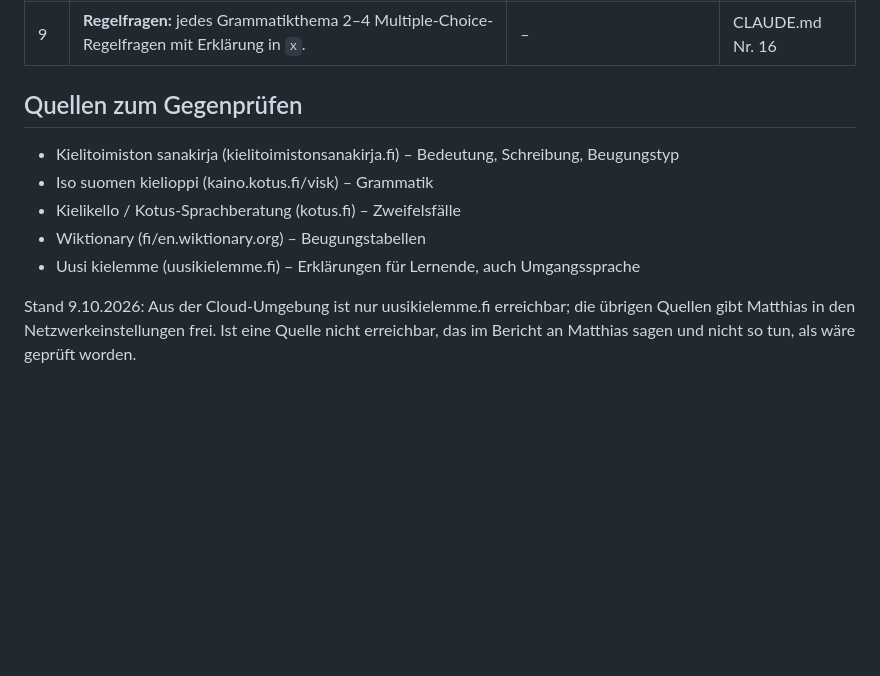
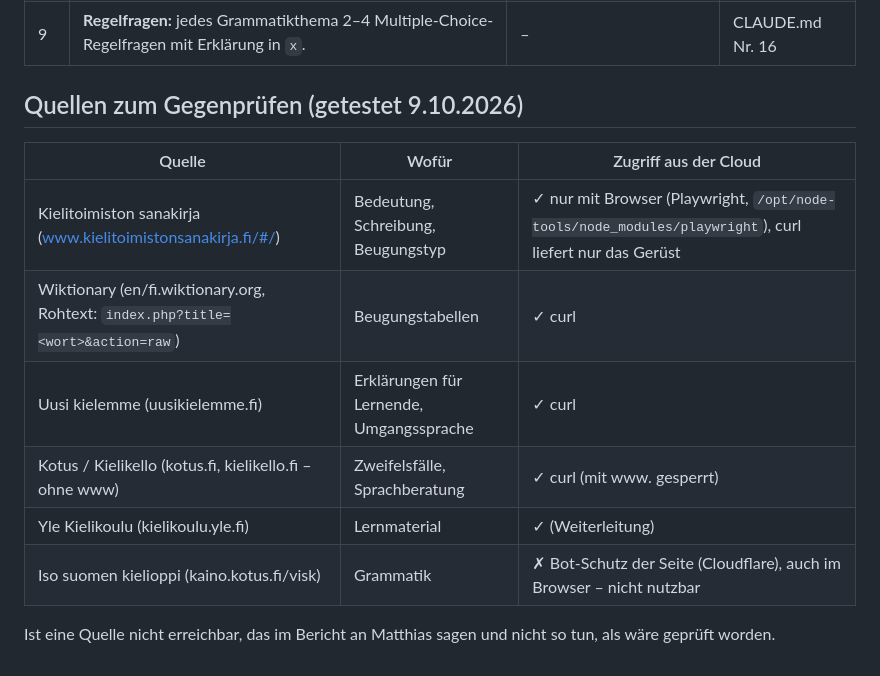
Before and after one commit to klinsermatthias-cmd/opi-suomea, a Markdown page: lektionen/pruefliste.md, the part around the change. Drawn GitHub-style; blank space fills up the shorter version.

Commit message:
Prüfliste: Quellen getestet (F-1009-10)
Co-Authored-By: Claude Opus 5.5 <noreply@anthropic.com>
Claude-Session: https://claude.ai/code/session_01Qt52MWJw4FDPSysStkj8At

```diff
--- a/lektionen/pruefliste.md
+++ b/lektionen/pruefliste.md
@@ -15,11 +15,14 @@ Pflichtlektüre, bevor neue Themen, Übungen oder Korrekturen entstehen. Vor jed
 | 8 | **Theorie-Tabellen schmal:** höchstens 3 Spalten, kurze Zellen, keine sehr langen Einzelwörter (390 px, GitHub rendert breiter). | – | F-1008-1 |
 | 9 | **Regelfragen:** jedes Grammatikthema 2–4 Multiple-Choice-Regelfragen mit Erklärung in `x`. | – | CLAUDE.md Nr. 16 |
 
-## Quellen zum Gegenprüfen
-- Kielitoimiston sanakirja (kielitoimistonsanakirja.fi) – Bedeutung, Schreibung, Beugungstyp
-- Iso suomen kielioppi (kaino.kotus.fi/visk) – Grammatik
-- Kielikello / Kotus-Sprachberatung (kotus.fi) – Zweifelsfälle
-- Wiktionary (fi/en.wiktionary.org) – Beugungstabellen
-- Uusi kielemme (uusikielemme.fi) – Erklärungen für Lernende, auch Umgangssprache
+## Quellen zum Gegenprüfen (getestet 9.10.2026)
+| Quelle | Wofür | Zugriff aus der Cloud |
+|---|---|---|
+| Kielitoimiston sanakirja (www.kielitoimistonsanakirja.fi/#/<wort>) | Bedeutung, Schreibung, Beugungstyp | ✓ nur mit Browser (Playwright, `/opt/node-tools/node_modules/playwright`), curl liefert nur das Gerüst |
+| Wiktionary (en/fi.wiktionary.org, Rohtext: `index.php?title=<wort>&action=raw`) | Beugungstabellen | ✓ curl |
+| Uusi kielemme (uusikielemme.fi) | Erklärungen für Lernende, Umgangssprache | ✓ curl |
+| Kotus / Kielikello (kotus.fi, kielikello.fi – ohne www) | Zweifelsfälle, Sprachberatung | ✓ curl (mit www. gesperrt) |
+| Yle Kielikoulu (kielikoulu.yle.fi) | Lernmaterial | ✓ (Weiterleitung) |
+| Iso suomen kielioppi (kaino.kotus.fi/visk) | Grammatik | ✗ Bot-Schutz der Seite (Cloudflare), auch im Browser – nicht nutzbar |
 
-Stand 9.10.2026: Aus der Cloud-Umgebung ist nur uusikielemme.fi erreichbar; die übrigen Quellen gibt Matthias in den Netzwerkeinstellungen frei. Ist eine Quelle nicht erreichbar, das im Bericht an Matthias sagen und nicht so tun, als wäre geprüft worden.
+Ist eine Quelle nicht erreichbar, das im Bericht an Matthias sagen und nicht so tun, als wäre geprüft worden.
```
